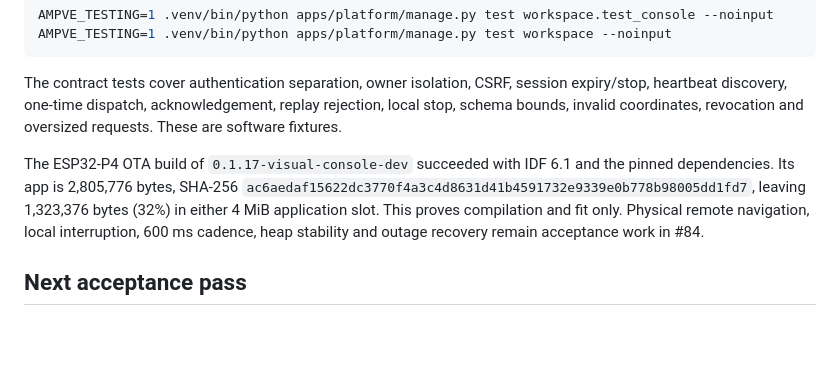
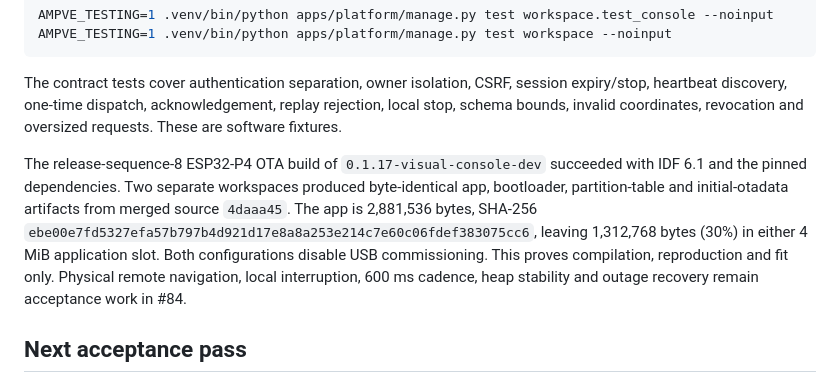
Before and after one commit to Lucas-hX/AMPVE, a Markdown page: docs/runbooks/VISUAL_CONSOLE.md, the part around the change. Drawn GitHub-style; blank space fills up the shorter version.

Commit message:
Record visual console firmware reproduction

```diff
--- a/docs/runbooks/VISUAL_CONSOLE.md
+++ b/docs/runbooks/VISUAL_CONSOLE.md
@@ -44,7 +44,7 @@ AMPVE_TESTING=1 .venv/bin/python apps/platform/manage.py test workspace --noinpu
 
 The contract tests cover authentication separation, owner isolation, CSRF, session expiry/stop, heartbeat discovery, one-time dispatch, acknowledgement, replay rejection, local stop, schema bounds, invalid coordinates, revocation and oversized requests. These are software fixtures.
 
-The ESP32-P4 OTA build of `0.1.17-visual-console-dev` succeeded with IDF 6.1 and the pinned dependencies. Its app is 2,805,776 bytes, SHA-256 `ac6aedaf15622dc3770f4a3c4d8631d41b4591732e9339e0b778b98005dd1fd7`, leaving 1,323,376 bytes (32%) in either 4 MiB application slot. This proves compilation and fit only. Physical remote navigation, local interruption, 600 ms cadence, heap stability and outage recovery remain acceptance work in #84.
+The release-sequence-8 ESP32-P4 OTA build of `0.1.17-visual-console-dev` succeeded with IDF 6.1 and the pinned dependencies. Two separate workspaces produced byte-identical app, bootloader, partition-table and initial-otadata artifacts from merged source `4daaa45`. The app is 2,881,536 bytes, SHA-256 `ebe00e7fd5327efa57b797b4d921d17e8a8a253e214c7e60c06fdef383075cc6`, leaving 1,312,768 bytes (30%) in either 4 MiB application slot. Both configurations disable USB commissioning. This proves compilation, reproduction and fit only. Physical remote navigation, local interruption, 600 ms cadence, heap stability and outage recovery remain acceptance work in #84.
 
 ## Next acceptance pass
 
```
